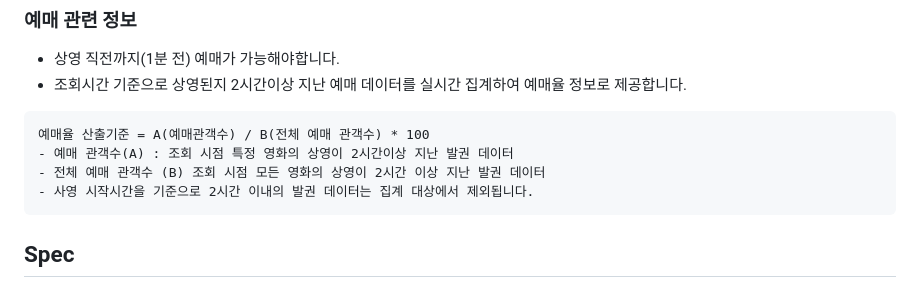
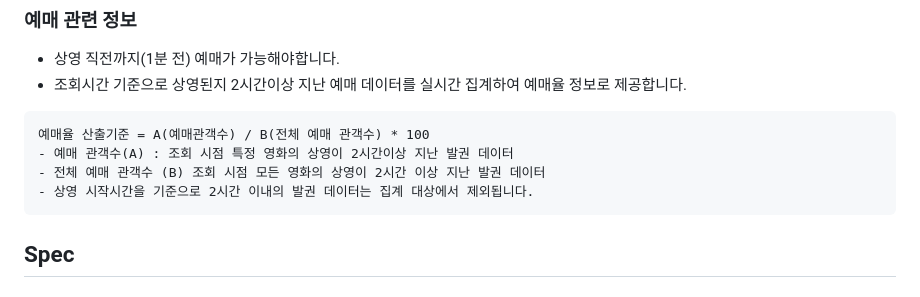
Before and after one commit to dev-graft-scenario/dg-cinema-scenario, a Markdown page: README.md, the part around the change. Rendered like a GitHub page.

Commit message:
Update README.md
Signed-off-by: TAE HEON KWON <PCloud63514@gmail.com>

````diff
--- a/README.md
+++ b/README.md
@@ -61,7 +61,7 @@ DEV-GRAFT가 영화관 운영을 시작했습니다!
 예매율 산출기준 = A(예매관객수) / B(전체 예매 관객수) * 100
 - 예매 관객수(A) : 조회 시점 특정 영화의 상영이 2시간이상 지난 발권 데이터
 - 전체 예매 관객수 (B) 조회 시점 모든 영화의 상영이 2시간 이상 지난 발권 데이터
-- 사영 시작시간을 기준으로 2시간 이내의 발권 데이터는 집계 대상에서 제외됩니다.
+- 상영 시작시간을 기준으로 2시간 이내의 발권 데이터는 집계 대상에서 제외됩니다.
 ```
 
 
````
